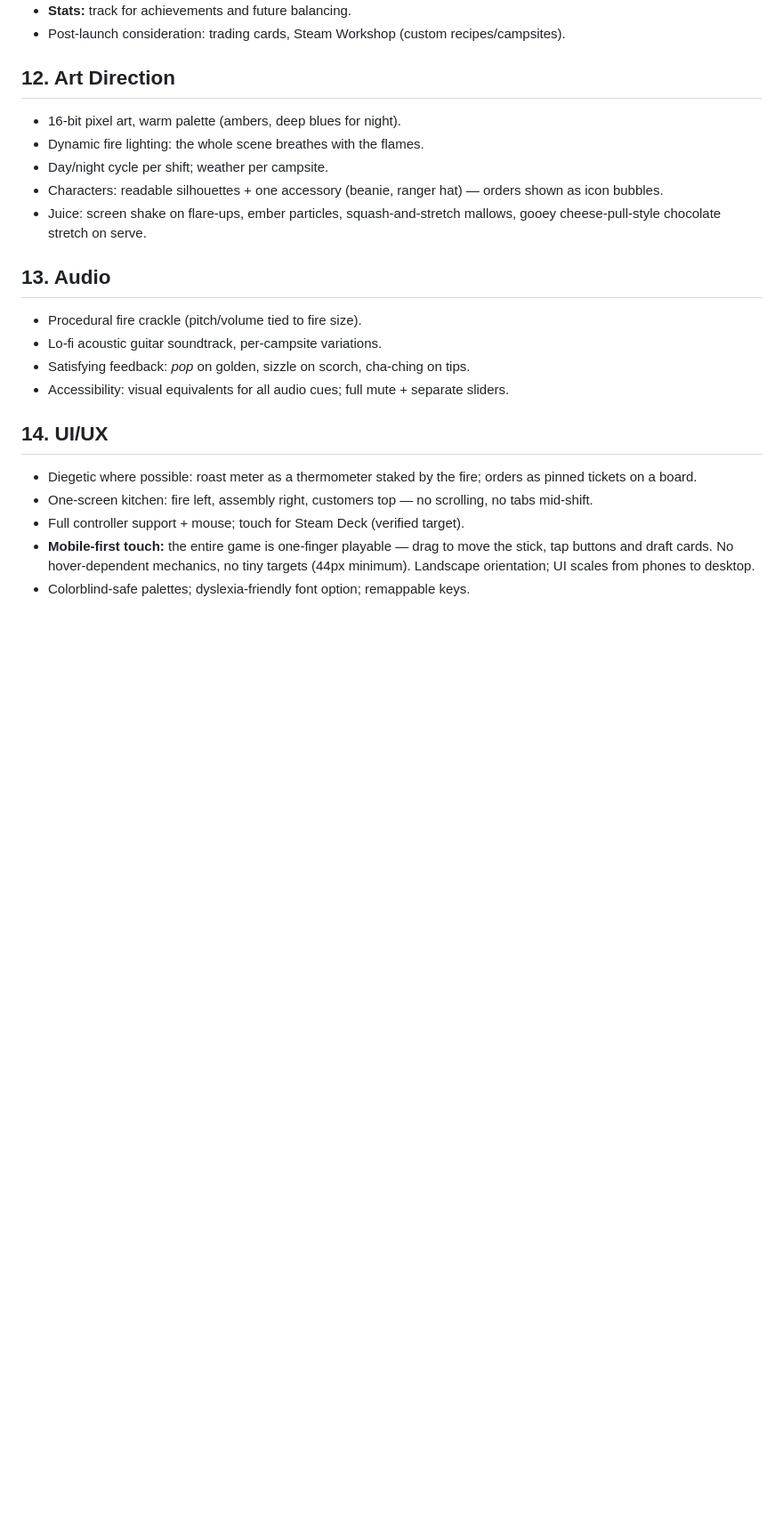
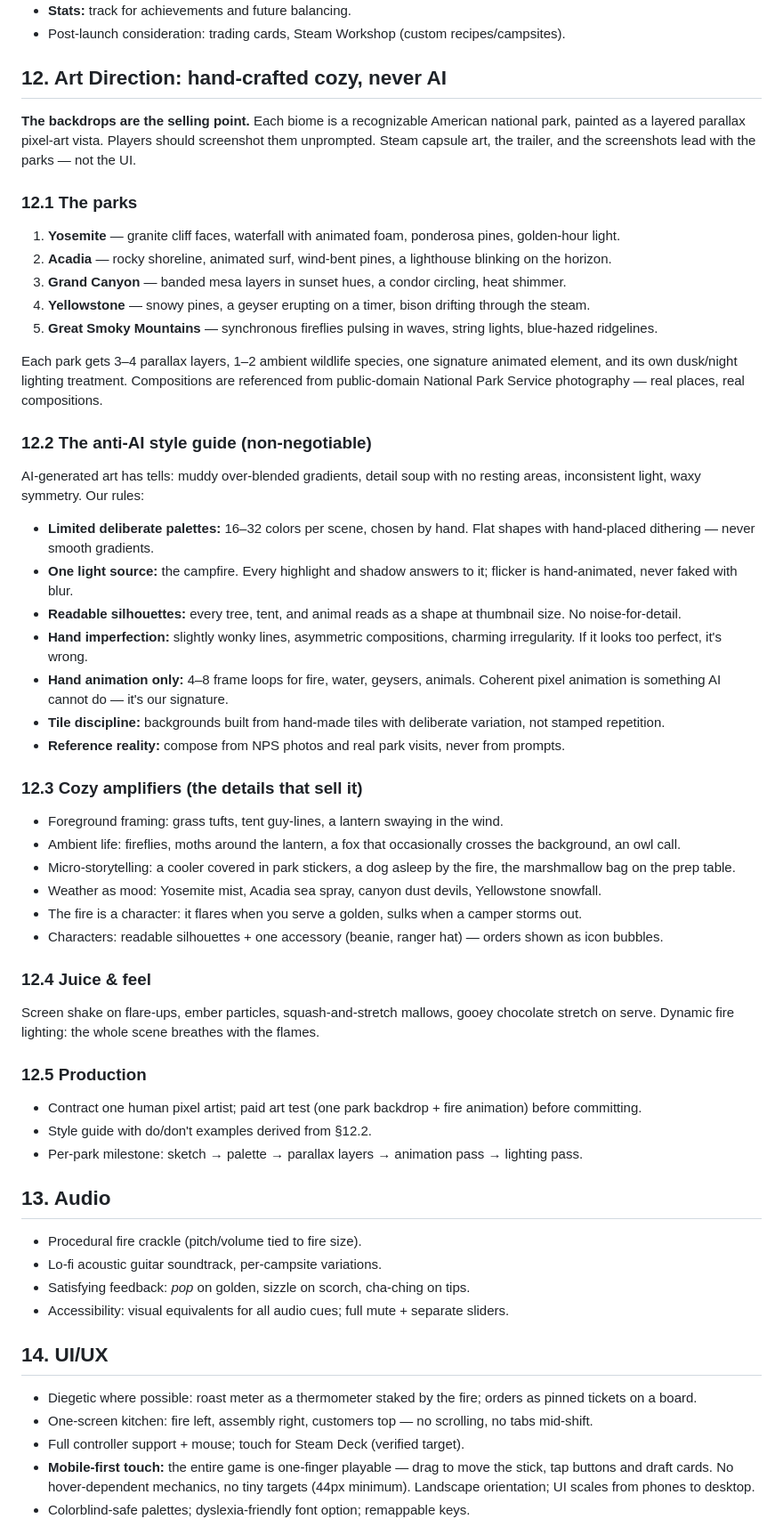
Before and after one commit to sen2008/smore-simulator, a Markdown page: DESIGN.md, the part around one of its changes. Shown at 89% size. Drawn GitHub-style; blank space fills up the shorter version.

Commit message:
Real national park backdrops + anti-AI hand-crafted style guide

```diff
--- a/DESIGN.md
+++ b/DESIGN.md
@@ -148,13 +149,44 @@ The fantasy is "can you handle *tonight's* fire?" — not "did you memorize leve
 - **Stats:** track for achievements and future balancing.
 - Post-launch consideration: trading cards, Steam Workshop (custom recipes/campsites).
 
-## 12. Art Direction
+## 12. Art Direction: hand-crafted cozy, never AI
 
-- 16-bit pixel art, warm palette (ambers, deep blues for night).
-- Dynamic fire lighting: the whole scene breathes with the flames.
-- Day/night cycle per shift; weather per campsite.
+**The backdrops are the selling point.** Each biome is a recognizable American national park, painted as a layered parallax pixel-art vista. Players should screenshot them unprompted. Steam capsule art, the trailer, and the screenshots lead with the parks — not the UI.
+
+### 12.1 The parks
+1. **Yosemite** — granite cliff faces, waterfall with animated foam, ponderosa pines, golden-hour light.
+2. **Acadia** — rocky shoreline, animated surf, wind-bent pines, a lighthouse blinking on the horizon.
+3. **Grand Canyon** — banded mesa layers in sunset hues, a condor circling, heat shimmer.
+4. **Yellowstone** — snowy pines, a geyser erupting on a timer, bison drifting through the steam.
+5. **Great Smoky Mountains** — synchronous fireflies pulsing in waves, string lights, blue-hazed ridgelines.
+
+Each park gets 3–4 parallax layers, 1–2 ambient wildlife species, one signature animated element, and its own dusk/night lighting treatment. Compositions are referenced from public-domain National Park Service photography — real places, real compositions.
+
+### 12.2 The anti-AI style guide (non-negotiable)
+AI-generated art has tells: muddy over-blended gradients, detail soup with no resting areas, inconsistent light, waxy symmetry. Our rules:
+- **Limited deliberate palettes:** 16–32 colors per scene, chosen by hand. Flat shapes with hand-placed dithering — never smooth gradients.
+- **One light source:** the campfire. Every highlight and shadow answers to it; flicker is hand-animated, never faked with blur.
+- **Readable silhouettes:** every tree, tent, and animal reads as a shape at thumbnail size. No noise-for-detail.
+- **Hand imperfection:** slightly wonky lines, asymmetric compositions, charming irregularity. If it looks too perfect, it's wrong.
+- **Hand animation only:** 4–8 frame loops for fire, water, geysers, animals. Coherent pixel animation is something AI cannot do — it's our signature.
+- **Tile discipline:** backgrounds built from hand-made tiles with deliberate variation, not stamped repetition.
+- **Reference reality:** compose from NPS photos and real park visits, never from prompts.
+
+### 12.3 Cozy amplifiers (the details that sell it)
+- Foreground framing: grass tufts, tent guy-lines, a lantern swaying in the wind.
+- Ambient life: fireflies, moths around the lantern, a fox that occasionally crosses the background, an owl call.
+- Micro-storytelling: a cooler covered in park stickers, a dog asleep by the fire, the marshmallow bag on the prep table.
+- Weather as mood: Yosemite mist, Acadia sea spray, canyon dust devils, Yellowstone snowfall.
+- The fire is a character: it flares when you serve a golden, sulks when a camper storms out.
 - Characters: readable silhouettes + one accessory (beanie, ranger hat) — orders shown as icon bubbles.
-- Juice: screen shake on flare-ups, ember particles, squash-and-stretch mallows, gooey cheese-pull-style chocolate stretch on serve.
+
+### 12.4 Juice & feel
+Screen shake on flare-ups, ember particles, squash-and-stretch mallows, gooey chocolate stretch on serve. Dynamic fire lighting: the whole scene breathes with the flames.
+
+### 12.5 Production
+- Contract one human pixel artist; paid art test (one park backdrop + fire animation) before committing.
+- Style guide with do/don't examples derived from §12.2.
+- Per-park milestone: sketch → palette → parallax layers → animation pass → lighting pass.
 
 ## 13. Audio
 
```
Also changed, not shown: other parts of DESIGN.md (+8 -6 lines).
